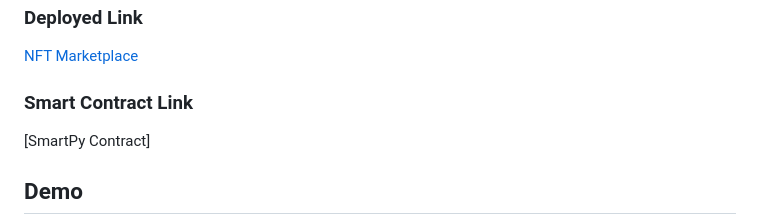
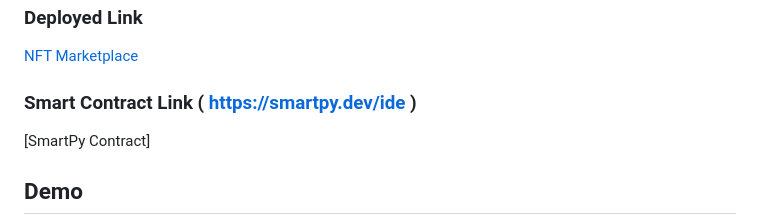
Before and after one commit to Akash02032002/Tezos_nftmarketplace, a Markdown page: README.md, the part around the change. Rendered like a GitHub page.

```diff
--- a/README.md
+++ b/README.md
@@ -26,7 +26,7 @@ A non-fungible token is a unique and non-interchangeable unit of data stored on
 ### Deployed Link
 [NFT Marketplace](https://tezos-nftmarketplace.vercel.app/)
 
-### Smart Contract Link
+### Smart Contract Link ( https://smartpy.dev/ide )
 
 [SmartPy Contract]
 ## Demo
```
